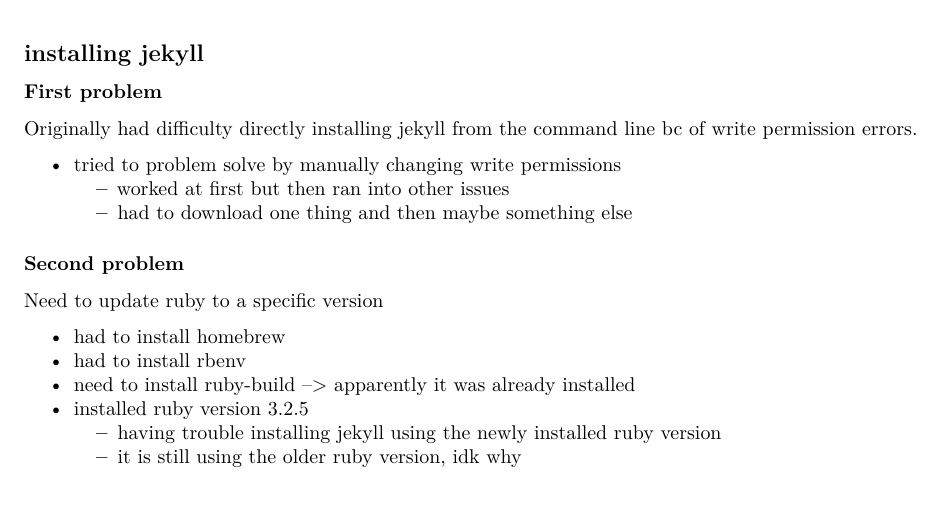
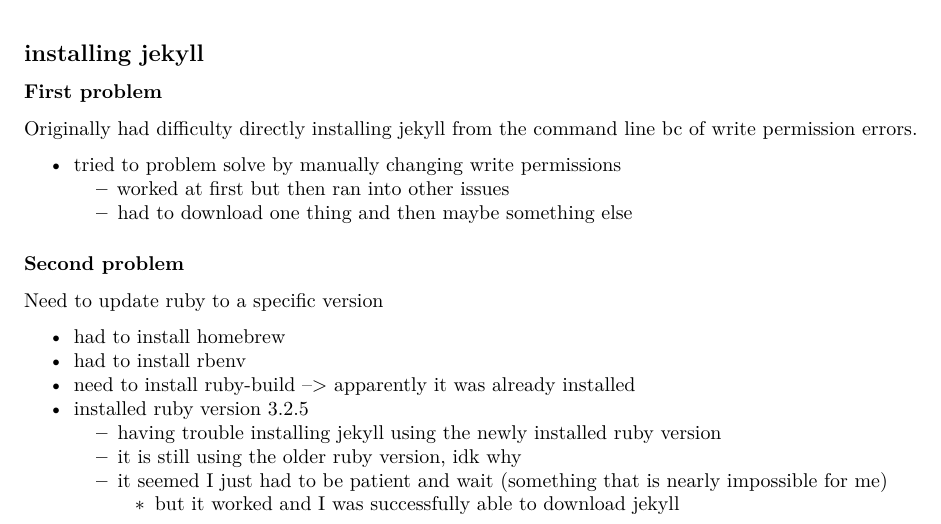
Before and after one commit to cappy-pugliese/cappy-pugliese-website, an R Markdown document (installing-jekyll_progress.Rmd): part of the page, cut so that both start at the same text. Rendered offline with R 4.5, knitr and Pandoc, then LaTeX, with nearby package versions.

Commit message:
Update installing-jekyll_progress.Rmd

```diff
--- a/installing-jekyll_progress.Rmd
+++ b/installing-jekyll_progress.Rmd
@@ -23,3 +23,5 @@
 - installed ruby version 3.2.5<br>
   - having trouble installing jekyll using the newly installed ruby version
   - it is still using the older ruby version, idk why
+  - it seemed I just had to be patient and wait (something that is nearly impossible for me)
+    - but it worked and I was successfully able to download jekyll
```
